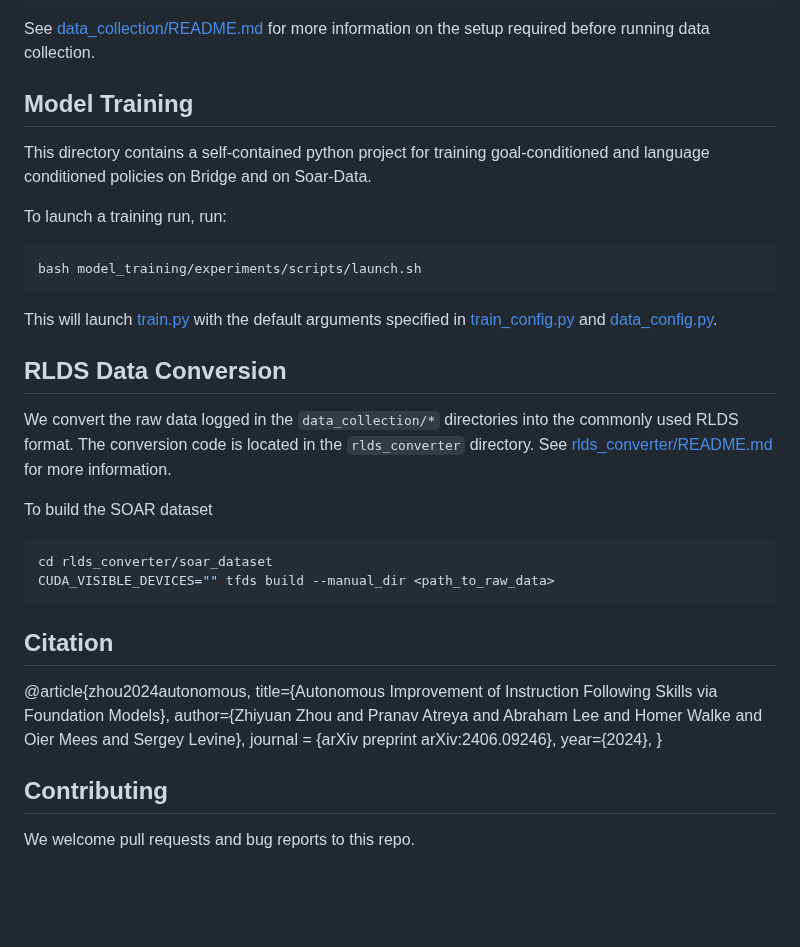
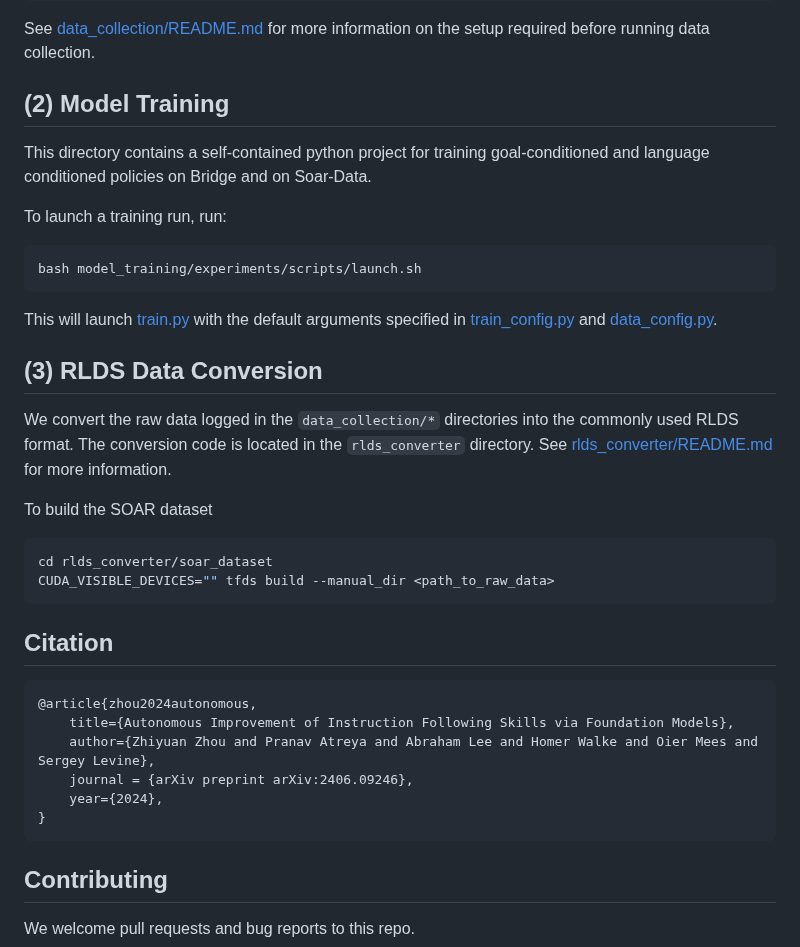
Before and after one commit to rail-berkeley/soar, a Markdown page: README.md, the part around one of its changes. Drawn GitHub-style; blank space fills up the shorter version.

````diff
--- a/README.md
+++ b/README.md
@@ -62,7 +63,7 @@ python data_collection/orchestrator/robot/main.py --config_dir config/<robot_con
 
 See [data_collection/README.md](data_collection/README.md) for more information on the setup required before running data collection.
 
-## Model Training
+## (2) Model Training
 This directory contains a self-contained python project for training goal-conditioned and language conditioned policies on Bridge and on Soar-Data.
 
 To launch a training run, run:
@@ -71,7 +72,7 @@ bash model_training/experiments/scripts/launch.sh
 ```
 This will launch [train.py](model_training/experiments/train.py) with the default arguments specified in [train_config.py](model_training/experiments/configs/train_config.py) and [data_config.py](model_training/experiments/configs/data_config.py).
 
-## RLDS Data Conversion
+## (3) RLDS Data Conversion
 We convert the raw data logged in the `data_collection/*` directories into the commonly used RLDS format. The conversion code is
 located in the `rlds_converter` directory. See [rlds_converter/README.md](rlds_converter/README.md) for more information.
 
@@ -82,12 +83,14 @@ CUDA_VISIBLE_DEVICES="" tfds build --manual_dir <path_to_raw_data>
 ```
 
 ## Citation
+```
 @article{zhou2024autonomous,
     title={Autonomous Improvement of Instruction Following Skills via Foundation Models},
     author={Zhiyuan Zhou and Pranav Atreya and Abraham Lee and Homer Walke and Oier Mees and Sergey Levine},
     journal = {arXiv preprint arXiv:2406.09246},
     year={2024},
 }
+```
 
 ## Contributing
 We welcome pull requests and bug reports to this repo.
````
Also changed, not shown: other parts of README.md (+2 -1 lines).
